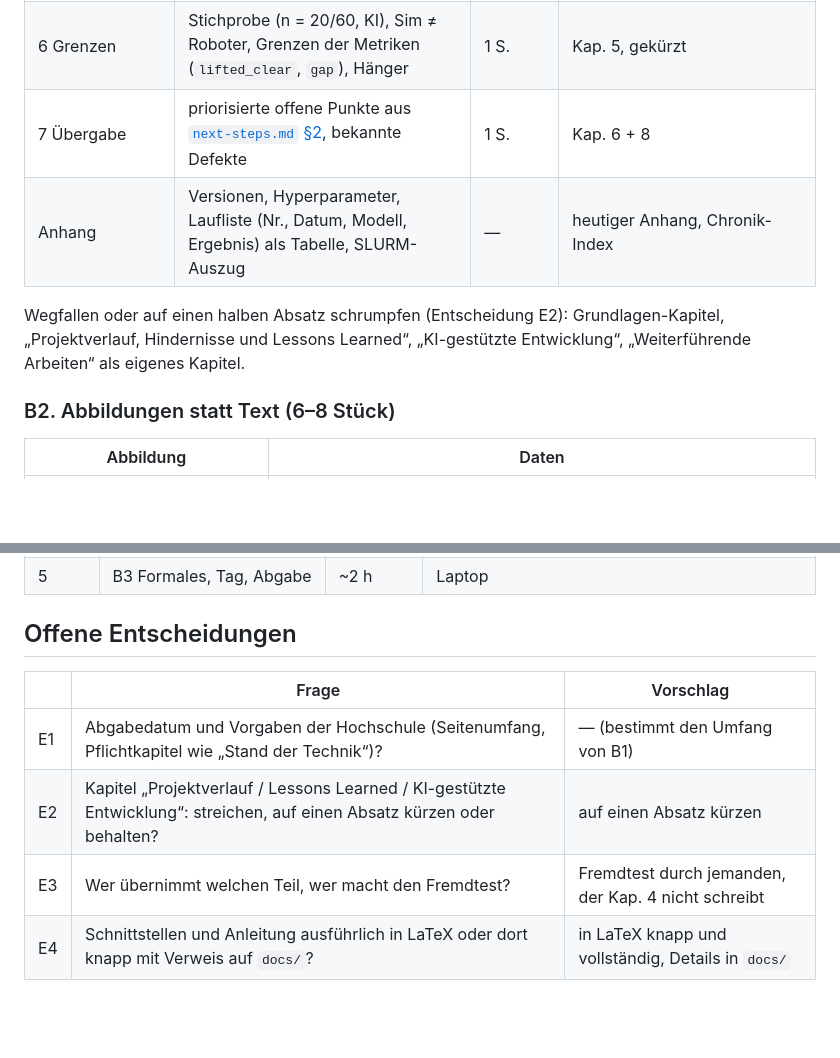
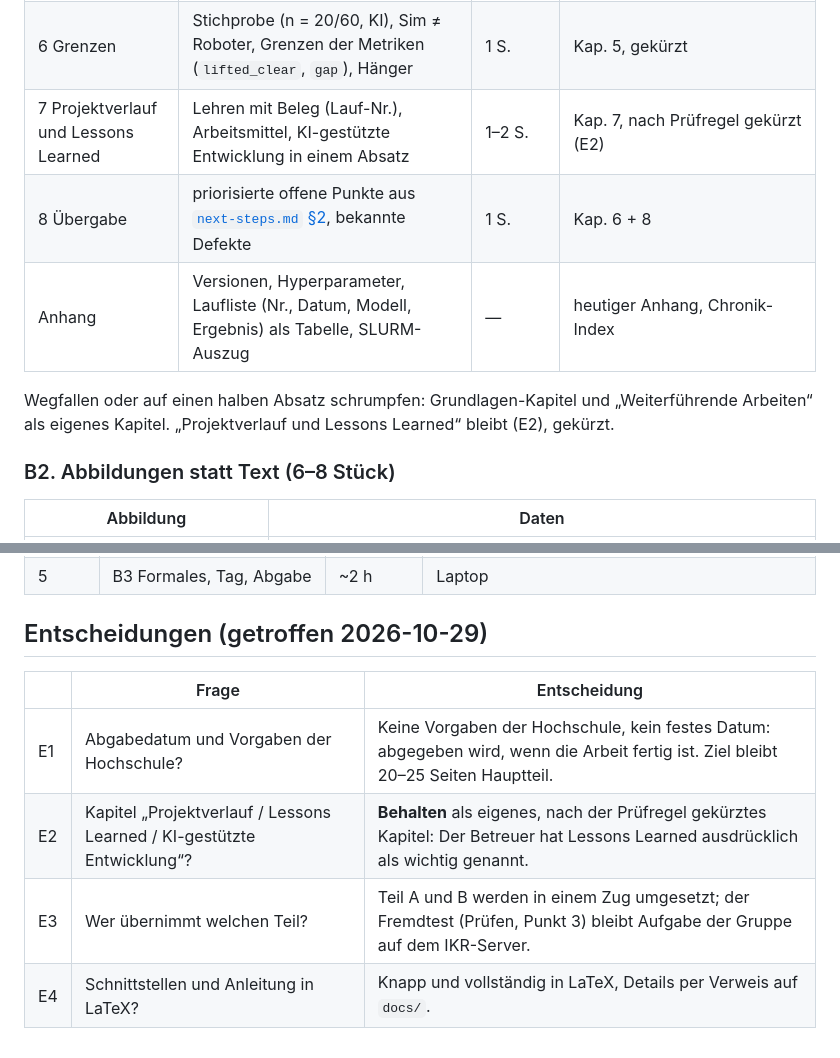
Before and after one commit to Docboter/projektarbeit_humanoider_roboter, a Markdown page: docs/abgabe-plan.md, 2 parts joined by grey strips. GitHub-like rendering; blank space fills up the shorter version.

Commit message:
docs: Record the submission decisions E1-E4 in the plan

```diff
--- a/docs/abgabe-plan.md
+++ b/docs/abgabe-plan.md
@@ -130,12 +130,12 @@ Kandidaten zum Zusammenführen: die Lauf-Auswertungen 1–4 unter einer Ergebnis
 | 4 Anleitung zum Weiterarbeiten | Zugänge und Tokens; Training lokal und auf KISSKI; Checkpoint hochladen; Gate und Closed Loop messen; die fünf häufigsten Fehler | 3–4 S. | Quickstart, `training/anleitung.md`, `kisski-hpc.md`, `sim-eval-anleitung.md`, `fehlerbehebung.md` |
 | 5 Ergebnisse | als Kette, je Schritt eine Tabelle oder Abbildung: Training und Checkpoint-Wahl → Open Loop auf echten Bildern → Blocker 1 Registrierung → Blocker 2 Domain-Gap → Co-Training (Gate, Spanne, Griffe) → N1.7 | 6 S. | Kap. 4, Chronik Läufe 3/4, 32–34, 54–97, CSVs |
 | 6 Grenzen | Stichprobe (n = 20/60, KI), Sim ≠ Roboter, Grenzen der Metriken (`lifted_clear`, `gap`), Hänger | 1 S. | Kap. 5, gekürzt |
-| 7 Übergabe | priorisierte offene Punkte aus [`next-steps.md` §2](../next-steps.md), bekannte Defekte | 1 S. | Kap. 6 + 8 |
+| 7 Projektverlauf und Lessons Learned | Lehren mit Beleg (Lauf-Nr.), Arbeitsmittel, KI-gestützte Entwicklung in einem Absatz | 1–2 S. | Kap. 7, nach Prüfregel gekürzt (E2) |
+| 8 Übergabe | priorisierte offene Punkte aus [`next-steps.md` §2](../next-steps.md), bekannte Defekte | 1 S. | Kap. 6 + 8 |
 | Anhang | Versionen, Hyperparameter, Laufliste (Nr., Datum, Modell, Ergebnis) als Tabelle, SLURM-Auszug | — | heutiger Anhang, Chronik-Index |
 
-Wegfallen oder auf einen halben Absatz schrumpfen (Entscheidung E2): Grundlagen-Kapitel,
-„Projektverlauf, Hindernisse und Lessons Learned“, „KI-gestützte Entwicklung“, „Weiterführende
-Arbeiten“ als eigenes Kapitel.
+Wegfallen oder auf einen halben Absatz schrumpfen: Grundlagen-Kapitel und „Weiterführende
+Arbeiten“ als eigenes Kapitel. „Projektverlauf und Lessons Learned“ bleibt (E2), gekürzt.
 
 ### B2. Abbildungen statt Text (6–8 Stück)
 
@@ -178,11 +178,11 @@ Arbeiten“ als eigenes Kapitel.
 | 4 | Prüfen, Fremdtest, Korrektur | ~½ Tag | Gruppe, IKR-Server |
 | 5 | B3 Formales, Tag, Abgabe | ~2 h | Laptop |
 
-## Offene Entscheidungen
+## Entscheidungen (getroffen 2026-10-29)
 
-| | Frage | Vorschlag |
+| | Frage | Entscheidung |
 |---|---|---|
-| E1 | Abgabedatum und Vorgaben der Hochschule (Seitenumfang, Pflichtkapitel wie „Stand der Technik“)? | — (bestimmt den Umfang von B1) |
-| E2 | Kapitel „Projektverlauf / Lessons Learned / KI-gestützte Entwicklung“: streichen, auf einen Absatz kürzen oder behalten? | auf einen Absatz kürzen |
-| E3 | Wer übernimmt welchen Teil, wer macht den Fremdtest? | Fremdtest durch jemanden, der Kap. 4 nicht schreibt |
-| E4 | Schnittstellen und Anleitung ausführlich in LaTeX oder dort knapp mit Verweis auf `docs/`? | in LaTeX knapp und vollständig, Details in `docs/` |
+| E1 | Abgabedatum und Vorgaben der Hochschule? | Keine Vorgaben der Hochschule, kein festes Datum: abgegeben wird, wenn die Arbeit fertig ist. Ziel bleibt 20–25 Seiten Hauptteil. |
+| E2 | Kapitel „Projektverlauf / Lessons Learned / KI-gestützte Entwicklung“? | **Behalten** als eigenes, nach der Prüfregel gekürztes Kapitel: Der Betreuer hat Lessons Learned ausdrücklich als wichtig genannt. |
+| E3 | Wer übernimmt welchen Teil? | Teil A und B werden in einem Zug umgesetzt; der Fremdtest (Prüfen, Punkt 3) bleibt Aufgabe der Gruppe auf dem IKR-Server. |
+| E4 | Schnittstellen und Anleitung in LaTeX? | Knapp und vollständig in LaTeX, Details per Verweis auf `docs/`. |
```
